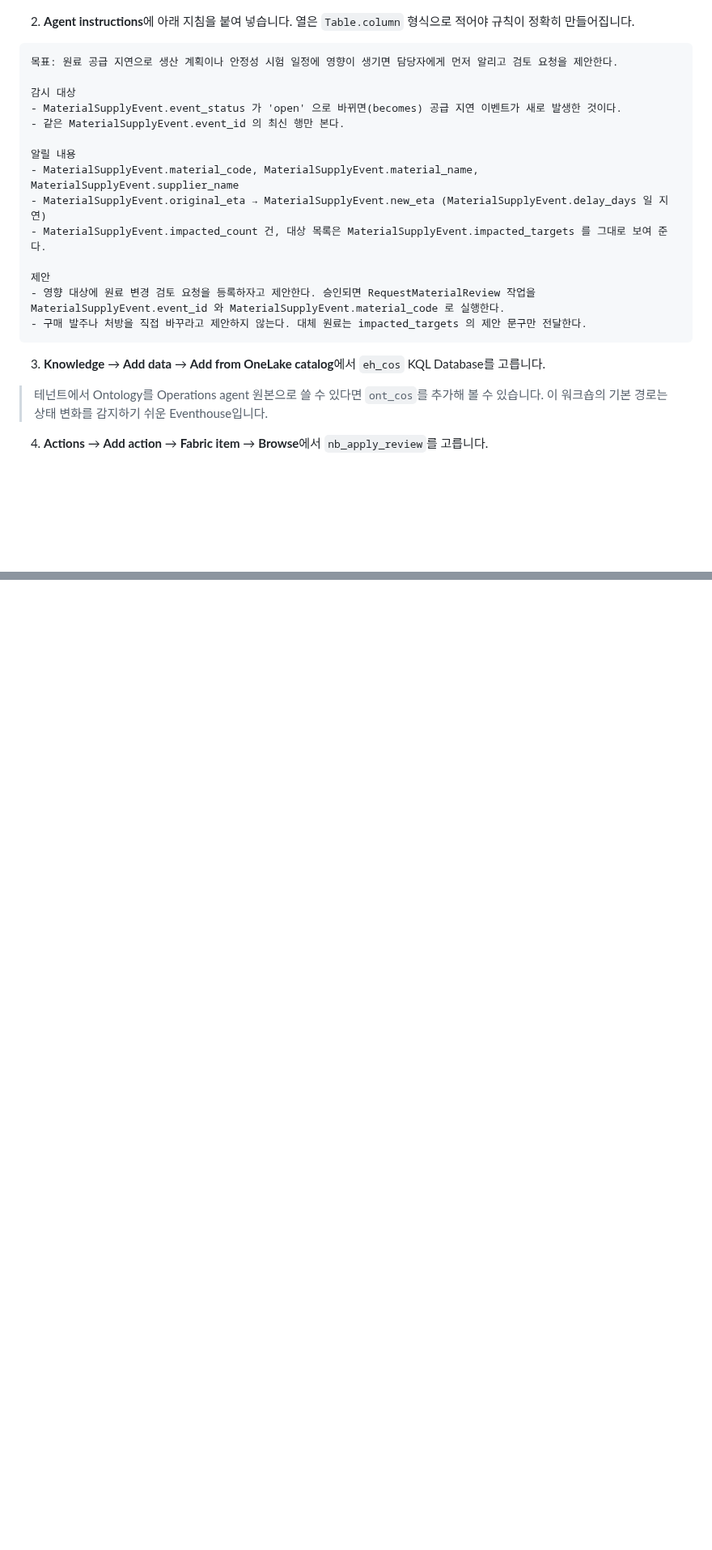
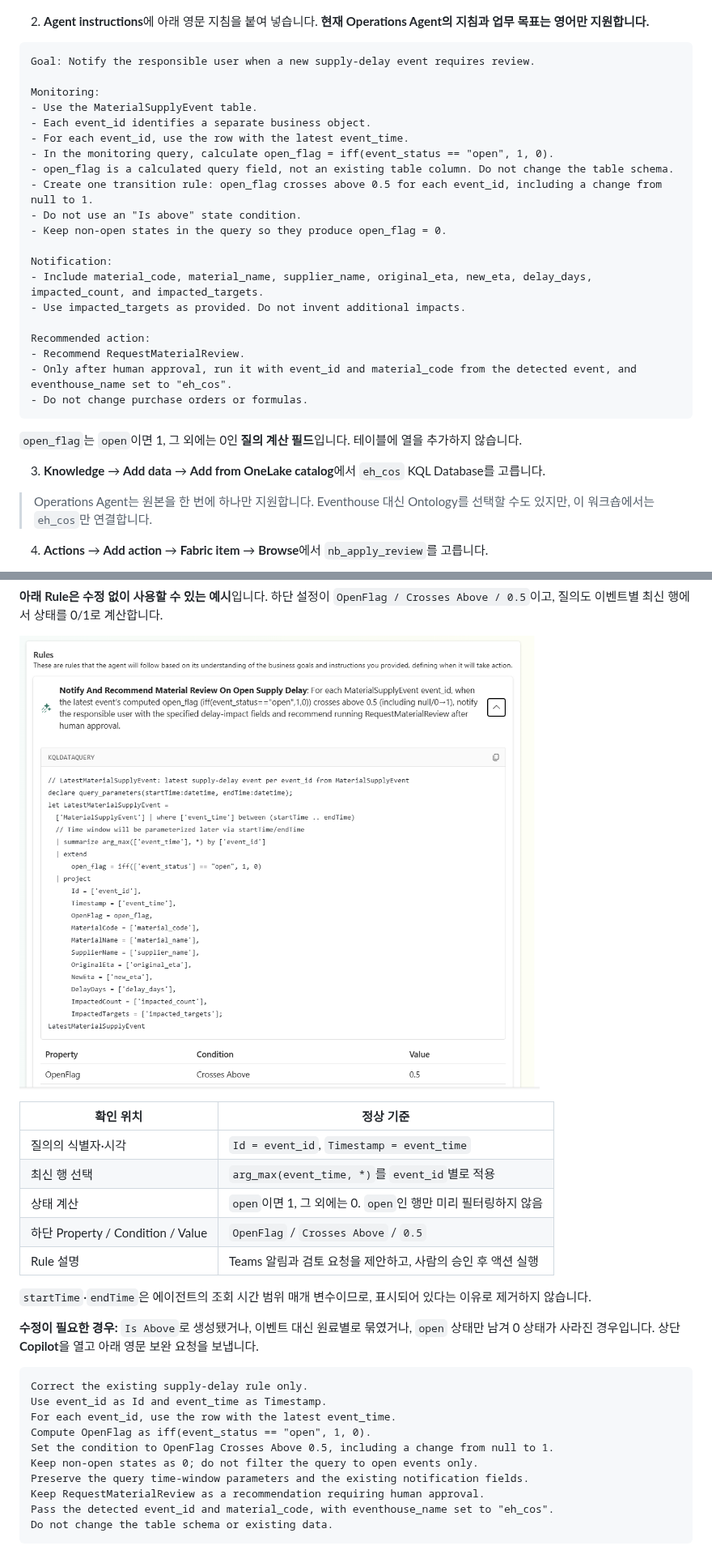
Before and after one commit to minkyung01/fabric-cosmetics-workshop, a Markdown page: docs/04-operations-agent.md, 2 parts joined by grey strips. Shown at 81% size. Drawn GitHub-style; pictures changed too: assets/screenshots/04-playbook-rule.png (added); folded sections open; blank space fills up the shorter version.

````diff
--- a/docs/04-operations-agent.md
+++ b/docs/04-operations-agent.md
@@ -124,28 +124,36 @@ MaterialSupplyEvent
 
    ![New Operations agent 창에서 Name은 oa_cos, Location은 내 작업 영역으로 선택하고 Create](../assets/screenshots/04-create-operations-agent.png)
 
-2. **Agent instructions**에 아래 지침을 붙여 넣습니다. 열은 `Table.column` 형식으로 적어야 규칙이 정확히 만들어집니다.
+2. **Agent instructions**에 아래 영문 지침을 붙여 넣습니다. **현재 Operations Agent의 지침과 업무 목표는 영어만 지원합니다.**
 
 ``` text
-목표: 원료 공급 지연으로 생산 계획이나 안정성 시험 일정에 영향이 생기면 담당자에게 먼저 알리고 검토 요청을 제안한다.
+Goal: Notify the responsible user when a new supply-delay event requires review.
 
-감시 대상
-- MaterialSupplyEvent.event_status 가 'open' 으로 바뀌면(becomes) 공급 지연 이벤트가 새로 발생한 것이다.
-- 같은 MaterialSupplyEvent.event_id 의 최신 행만 본다.
+Monitoring:
+- Use the MaterialSupplyEvent table.
+- Each event_id identifies a separate business object.
+- For each event_id, use the row with the latest event_time.
+- In the monitoring query, calculate open_flag = iff(event_status == "open", 1, 0).
+- open_flag is a calculated query field, not an existing table column. Do not change the table schema.
+- Create one transition rule: open_flag crosses above 0.5 for each event_id, including a change from null to 1.
+- Do not use an "Is above" state condition.
+- Keep non-open states in the query so they produce open_flag = 0.
 
-알릴 내용
-- MaterialSupplyEvent.material_code, MaterialSupplyEvent.material_name, MaterialSupplyEvent.supplier_name
-- MaterialSupplyEvent.original_eta → MaterialSupplyEvent.new_eta (MaterialSupplyEvent.delay_days 일 지연)
-- MaterialSupplyEvent.impacted_count 건, 대상 목록은 MaterialSupplyEvent.impacted_targets 를 그대로 보여 준다.
+Notification:
+- Include material_code, material_name, supplier_name, original_eta, new_eta, delay_days, impacted_count, and impacted_targets.
+- Use impacted_targets as provided. Do not invent additional impacts.
 
-제안
-- 영향 대상에 원료 변경 검토 요청을 등록하자고 제안한다. 승인되면 RequestMaterialReview 작업을 MaterialSupplyEvent.event_id 와 MaterialSupplyEvent.material_code 로 실행한다.
-- 구매 발주나 처방을 직접 바꾸라고 제안하지 않는다. 대체 원료는 impacted_targets 의 제안 문구만 전달한다.
+Recommended action:
+- Recommend RequestMaterialReview.
+- Only after human approval, run it with event_id and material_code from the detected event, and eventhouse_name set to "eh_cos".
+- Do not change purchase orders or formulas.
 ```
+
+`open_flag`는 `open`이면 1, 그 외에는 0인 **질의 계산 필드**입니다. 테이블에 열을 추가하지 않습니다.
 
 3. **Knowledge** → **Add data** → **Add from OneLake catalog**에서 `eh_cos` KQL Database를 고릅니다.
 
-> 테넌트에서 Ontology를 Operations agent 원본으로 쓸 수 있다면 `ont_cos`를 추가해 볼 수 있습니다. 이 워크숍의 기본 경로는 상태 변화를 감지하기 쉬운 Eventhouse입니다.
+> Operations Agent는 원본을 한 번에 하나만 지원합니다. Eventhouse 대신 Ontology를 선택할 수도 있지만, 이 워크숍에서는 `eh_cos`만 연결합니다.
 
 4. **Actions** → **Add action** → **Fabric item** → **Browse**에서 `nb_apply_review`를 고릅니다.
    - **Action name:** `RequestMaterialReview`
@@ -180,0 +202,29 @@ MaterialSupplyEvent
+**아래 Rule은 수정 없이 사용할 수 있는 예시**입니다. 하단 설정이 `OpenFlag / Crosses Above / 0.5`이고, 질의도 이벤트별 최신 행에서 상태를 0/1로 계산합니다.
+
+![이벤트별 최신 행과 OpenFlag 계산 질의 및 Crosses Above 0.5 조건이 표시된 Rule](../assets/screenshots/04-playbook-rule.png)
+
+| 확인 위치 | 정상 기준 |
+| --- | --- |
+| 질의의 식별자·시각 | `Id = event_id`, `Timestamp = event_time` |
+| 최신 행 선택 | `arg_max(event_time, *)`를 `event_id`별로 적용 |
+| 상태 계산 | `open`이면 1, 그 외에는 0. `open`인 행만 미리 필터링하지 않음 |
+| 하단 Property / Condition / Value | `OpenFlag` / `Crosses Above` / `0.5` |
+| Rule 설명 | Teams 알림과 검토 요청을 제안하고, 사람의 승인 후 액션 실행 |
+
+`startTime`·`endTime`은 에이전트의 조회 시간 범위 매개 변수이므로, 표시되어 있다는 이유로 제거하지 않습니다.
+
+**수정이 필요한 경우:** `Is Above`로 생성됐거나, 이벤트 대신 원료별로 묶였거나, `open` 상태만 남겨 0 상태가 사라진 경우입니다. 상단 **Copilot**을 열고 아래 영문 보완 요청을 보냅니다.
+
+```text
+Correct the existing supply-delay rule only.
+Use event_id as Id and event_time as Timestamp.
+For each event_id, use the row with the latest event_time.
+Compute OpenFlag as iff(event_status == "open", 1, 0).
+Set the condition to OpenFlag Crosses Above 0.5, including a change from null to 1.
+Keep non-open states as 0; do not filter the query to open events only.
+Preserve the query time-window parameters and the existing notification fields.
+Keep RequestMaterialReview as a recommendation requiring human approval.
+Pass the detected event_id and material_code, with eventhouse_name set to "eh_cos".
+Do not change the table schema or existing data.
+```
+
````
Also changed, not shown: other parts of docs/04-operations-agent.md (+28 -2 lines), admin/preview-limitations.md (+2 -1 lines), assets/screenshots/04-agent-setup-connected.png, assets/screenshots/04-playbook-glossary.png (added), 3 other files.
